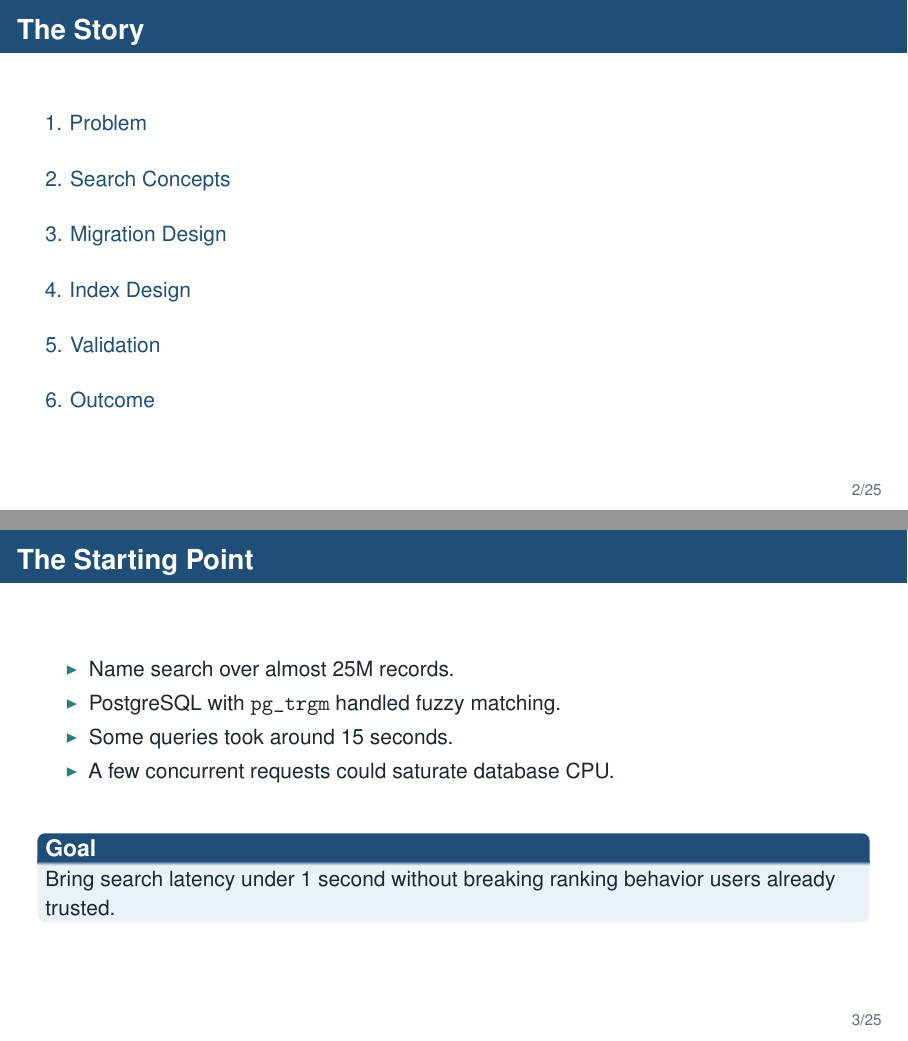
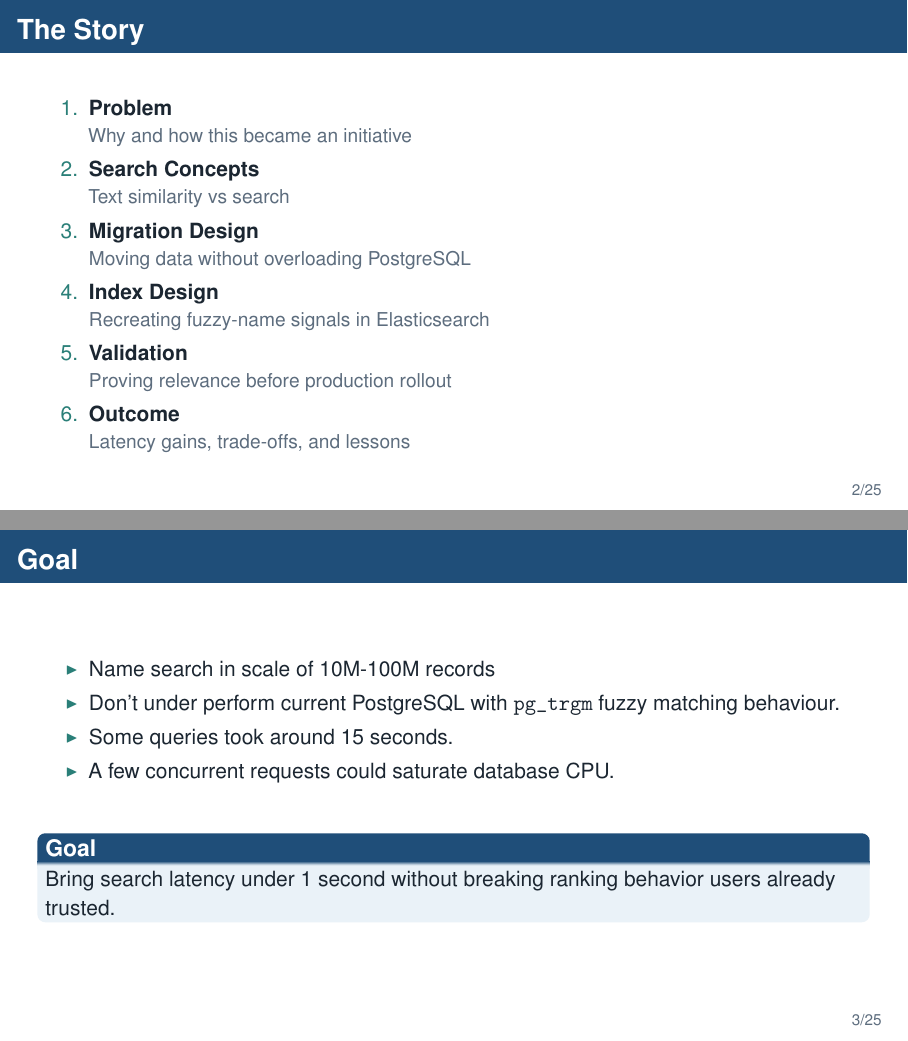
Before and after one commit to amir-h-rassafi/presentation, LaTeX slides (presentations/search-migration/main.tex): pages 2 and 3 of 25, joined at a grey line. Compiled offline with pdfLaTeX.

Commit message:
Update search migration title and agenda

```diff
--- a/presentations/search-migration/main.tex
+++ b/presentations/search-migration/main.tex
@@ -15,15 +44,30 @@
 \end{frame}
 
 \begin{frame}{The Story}
-  \tableofcontents
+  \vspace{0.2cm}
+  \begin{enumerate}
+    \item \hyperlink{sec:problem}{\textbf{Problem}}\\[-0.02cm]
+      \hyperlink{sec:problem}{{\small\textcolor{MutedText}{Why and how this became an initiative}}}
+    \item \hyperlink{sec:search-concepts}{\textbf{Search Concepts}}\\[-0.02cm]
+      \hyperlink{sec:search-concepts}{{\small\textcolor{MutedText}{Text similarity vs search}}}
+    \item \hyperlink{sec:migration-design}{\textbf{Migration Design}}\\[-0.02cm]
+      \hyperlink{sec:migration-design}{{\small\textcolor{MutedText}{Moving data without overloading PostgreSQL}}}
+    \item \hyperlink{sec:index-design}{\textbf{Index Design}}\\[-0.02cm]
+      \hyperlink{sec:index-design}{{\small\textcolor{MutedText}{Recreating fuzzy-name signals in Elasticsearch}}}
+    \item \hyperlink{sec:validation}{\textbf{Validation}}\\[-0.02cm]
+      \hyperlink{sec:validation}{{\small\textcolor{MutedText}{Proving relevance before production rollout}}}
+    \item \hyperlink{sec:outcome}{\textbf{Outcome}}\\[-0.02cm]
+      \hyperlink{sec:outcome}{{\small\textcolor{MutedText}{Latency gains, trade-offs, and lessons}}}
+  \end{enumerate}
 \end{frame}
 
 \section{Problem}
 
-\begin{frame}{The Starting Point}
+\begin{frame}{Goal}
+  \hypertarget{sec:problem}{}
   \begin{itemize}
-    \item Name search over almost 25M records.
-    \item PostgreSQL with \texttt{pg\_trgm} handled fuzzy matching.
+    \item Name search in scale of 10M-100M records
+    \item Don't under perform current PostgreSQL with \texttt{pg\_trgm} fuzzy matching behaviour.
     \item Some queries took around 15 seconds.
     \item A few concurrent requests could saturate database CPU.
   \end{itemize}
```
Also changed, not shown: presentations/search-migration/assets/logos/condukt-logo-black.png (added), presentations/search-migration/assets/logos/elasticsearch.png (added), presentations/search-migration/main.tex (44 more changed lines).
